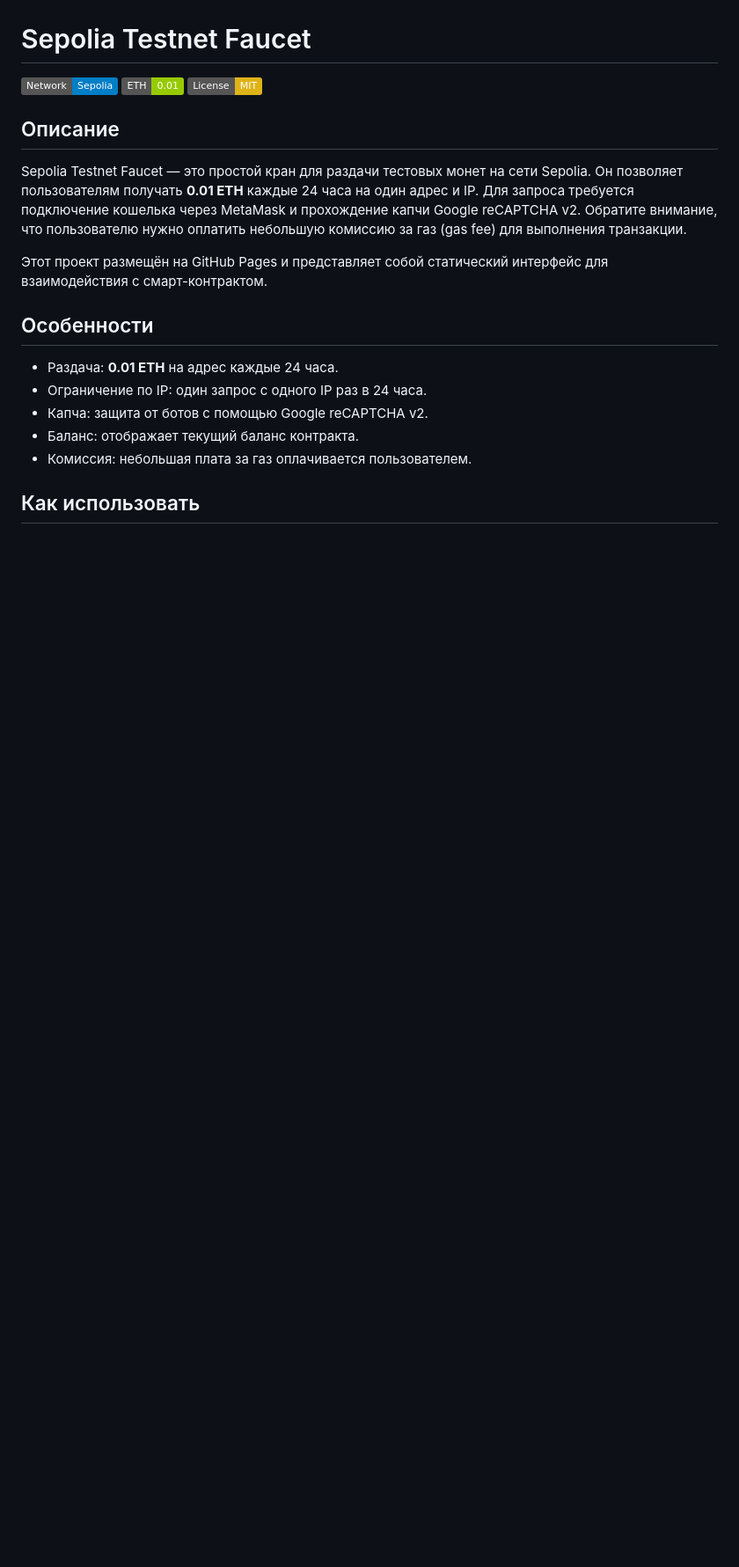
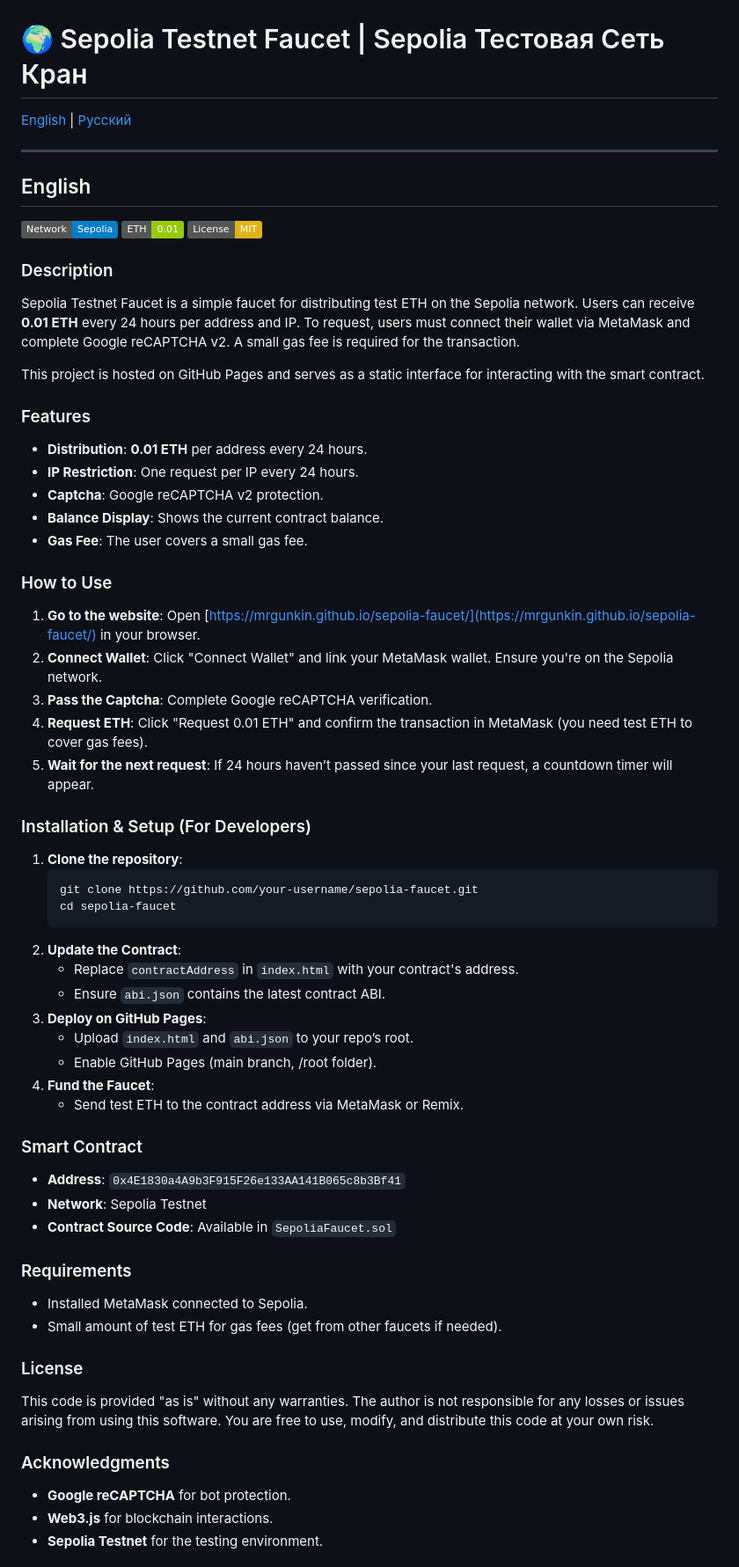
Before and after one commit to mrgunkin/sepolia-faucet, a Markdown page: README.md, the part around the change printed below. Shown: that part at 88% size. Drawn GitHub-style; badges without logos; blank space fills up the shorter version.

Commit message:
Update README.md
2 lang

````diff
--- a/README.md
+++ b/README.md
@@ -1,19 +1,63 @@
 ![Sepolia Faucet](faucet.jpg)
 
-# Sepolia Testnet Faucet
+# 🌍 Sepolia Testnet Faucet | Sepolia Тестовая Сеть Кран
+
+[English](#english) | [Русский](#русский)
+
+---
+
+## English
 
 ![Sepolia Faucet](https://img.shields.io/badge/Network-Sepolia-blue) ![ETH](https://img.shields.io/badge/ETH-0.01-green) ![License](https://img.shields.io/badge/License-MIT-yellow)
 
-## Описание
-Sepolia Testnet Faucet — это простой кран для раздачи тестовых монет на сети Sepolia. Он позволяет пользователям получать **0.01 ETH** каждые 24 часа на один адрес и IP. Для запроса требуется подключение кошелька через MetaMask и прохождение капчи Google reCAPTCHA v2. Обратите внимание, что пользователю нужно оплатить небольшую комиссию за газ (gas fee) для выполнения транзакции.
+### Description
+Sepolia Testnet Faucet is a simple faucet for distributing test ETH on the Sepolia network. Users can receive **0.01 ETH** every 24 hours per address and IP. To request, users must connect their wallet via MetaMask and complete Google reCAPTCHA v2. A small gas fee is required for the transaction.
 
-Этот проект размещён на GitHub Pages и представляет собой статический интерфейс для взаимодействия с смарт-контрактом.
+This project is hosted on GitHub Pages and serves as a static interface for interacting with the smart contract.
 
-## Особенности
-- Раздача: **0.01 ETH** на адрес каждые 24 часа.
-- Ограничение по IP: один запрос с одного IP раз в 24 часа.
-- Капча: защита от ботов с помощью Google reCAPTCHA v2.
-- Баланс: отображает текущий баланс контракта.
-- Комиссия: небольшая плата за газ оплачивается пользователем.
+### Features
+- **Distribution**: **0.01 ETH** per address every 24 hours.
+- **IP Restriction**: One request per IP every 24 hours.
+- **Captcha**: Google reCAPTCHA v2 protection.
+- **Balance Display**: Shows the current contract balance.
+- **Gas Fee**: The user covers a small gas fee.
 
-## Как использовать
+### How to Use
+1. **Go to the website**: Open [https://mrgunkin.github.io/sepolia-faucet/](https://mrgunkin.github.io/sepolia-faucet/) in your browser.
+2. **Connect Wallet**: Click "Connect Wallet" and link your MetaMask wallet. Ensure you're on the Sepolia network.
+3. **Pass the Captcha**: Complete Google reCAPTCHA verification.
+4. **Request ETH**: Click "Request 0.01 ETH" and confirm the transaction in MetaMask (you need test ETH to cover gas fees).
+5. **Wait for the next request**: If 24 hours haven’t passed since your last request, a countdown timer will appear.
+
+### Installation & Setup (For Developers)
+1. **Clone the repository**:
+   ```sh
+   git clone https://github.com/your-username/sepolia-faucet.git
+   cd sepolia-faucet
+   ```
+2. **Update the Contract**:
+   - Replace `contractAddress` in `index.html` with your contract's address.
+   - Ensure `abi.json` contains the latest contract ABI.
+3. **Deploy on GitHub Pages**:
+   - Upload `index.html` and `abi.json` to your repo’s root.
+   - Enable GitHub Pages (main branch, /root folder).
+4. **Fund the Faucet**:
+   - Send test ETH to the contract address via MetaMask or Remix.
+
+### Smart Contract
+- **Address**: `0x4E1830a4A9b3F915F26e133AA141B065c8b3Bf41`
+- **Network**: Sepolia Testnet
+- **Contract Source Code**: Available in `SepoliaFaucet.sol`
+
+### Requirements
+- Installed MetaMask connected to Sepolia.
+- Small amount of test ETH for gas fees (get from other faucets if needed).
+
+### License
+This code is provided "as is" without any warranties. The author is not responsible for any losses or issues arising from using this software. You are free to use, modify, and distribute this code at your own risk.
+
+### Acknowledgments
+- **Google reCAPTCHA** for bot protection.
+- **Web3.js** for blockchain interactions.
+- **Sepolia Testnet** for the testing environment.
+
````
Also changed, not shown: other parts of README.md (+48 -27 lines).
